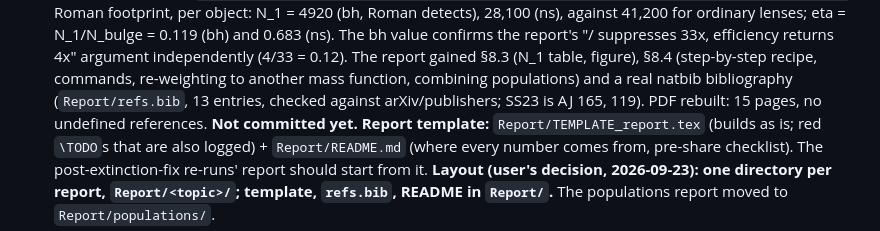
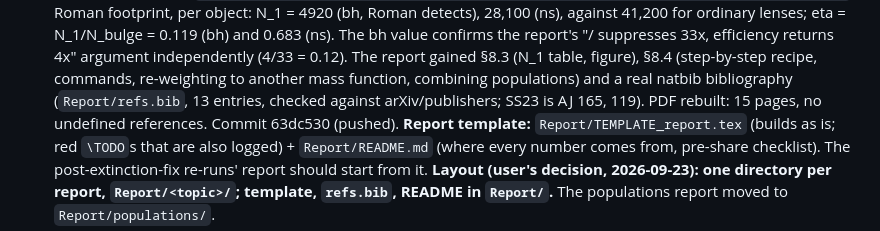
Before and after one commit to iamalisalehi/Roman-Rubin-microlensing, a Markdown page: PROGRESS.md, the part around the change. Drawn GitHub-style.

Commit message:
PROGRESS: record Step Y3's commit
Co-Authored-By: Claude Opus 5.5 <noreply@anthropic.com>

```diff
--- a/PROGRESS.md
+++ b/PROGRESS.md
@@ -90,7 +90,7 @@ Sajadian & Makler). Three steps, each approved before it starts:
   0.12). The report gained §8.3 (N_1 table, figure), §8.4 (step-by-step recipe, commands,
   re-weighting to another mass function, combining populations) and a real natbib bibliography
   (`Report/refs.bib`, 13 entries, checked against arXiv/publishers; SS23 is AJ 165, 119).
-  PDF rebuilt: 15 pages, no undefined references. **Not committed yet.**
+  PDF rebuilt: 15 pages, no undefined references. Commit 63dc530 (pushed).
   **Report template:** `Report/TEMPLATE_report.tex` (builds as is; red `\TODO`s that are also
   logged) + `Report/README.md` (where every number comes from, pre-share checklist). The
   post-extinction-fix re-runs' report should start from it. **Layout (user's decision,
```
